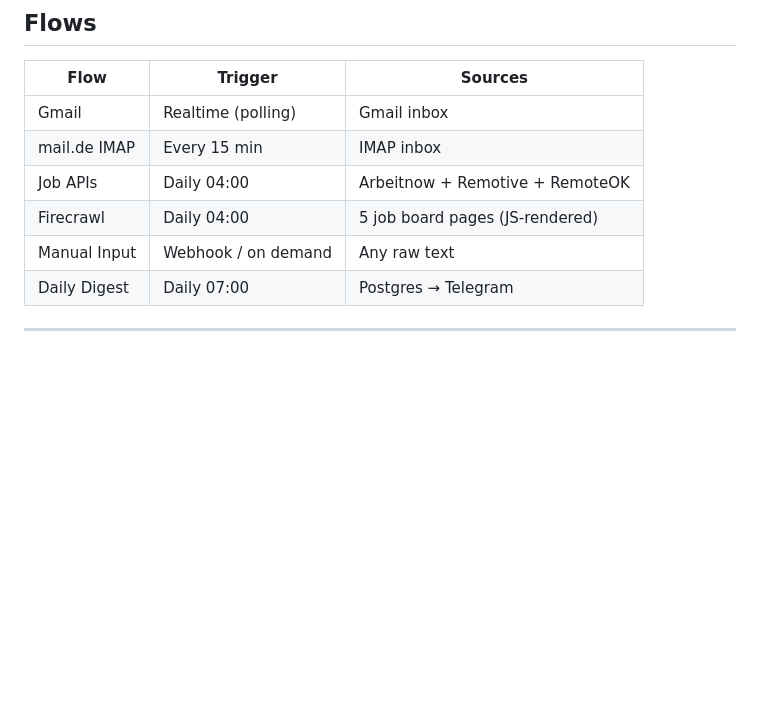
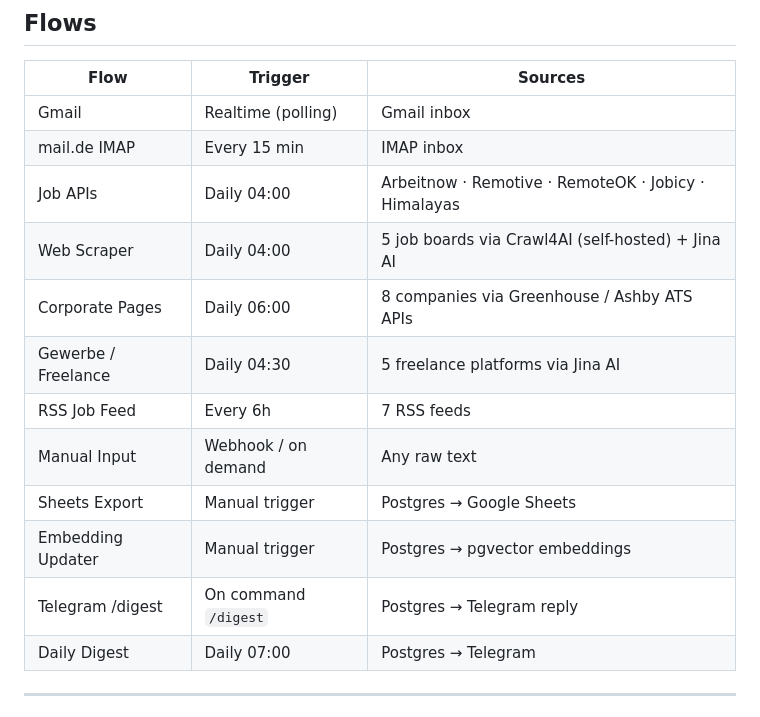
Before and after one commit to KiBrueg/n8njobradar, a Markdown page: README.md, the part around one of its changes. Rendered like a GitHub page; blank space fills up the shorter version.

```diff
--- a/README.md
+++ b/README.md
@@ -71,9 +71,15 @@ An LLM acts as a structured parser: it classifies emails, extracts job metadata,
 |------|---------|---------|
 | Gmail | Realtime (polling) | Gmail inbox |
 | mail.de IMAP | Every 15 min | IMAP inbox |
-| Job APIs | Daily 04:00 | Arbeitnow + Remotive + RemoteOK |
-| Firecrawl | Daily 04:00 | 5 job board pages (JS-rendered) |
+| Job APIs | Daily 04:00 | Arbeitnow · Remotive · RemoteOK · Jobicy · Himalayas |
+| Web Scraper | Daily 04:00 | 5 job boards via Crawl4AI (self-hosted) + Jina AI |
+| Corporate Pages | Daily 06:00 | 8 companies via Greenhouse / Ashby ATS APIs |
+| Gewerbe / Freelance | Daily 04:30 | 5 freelance platforms via Jina AI |
+| RSS Job Feed | Every 6h | 7 RSS feeds |
 | Manual Input | Webhook / on demand | Any raw text |
+| Sheets Export | Manual trigger | Postgres → Google Sheets |
+| Embedding Updater | Manual trigger | Postgres → pgvector embeddings |
+| Telegram /digest | On command `/digest` | Postgres → Telegram reply |
 | Daily Digest | Daily 07:00 | Postgres → Telegram |
 
 ---
```
Also changed, not shown: other parts of README.md (+44 -27 lines).
